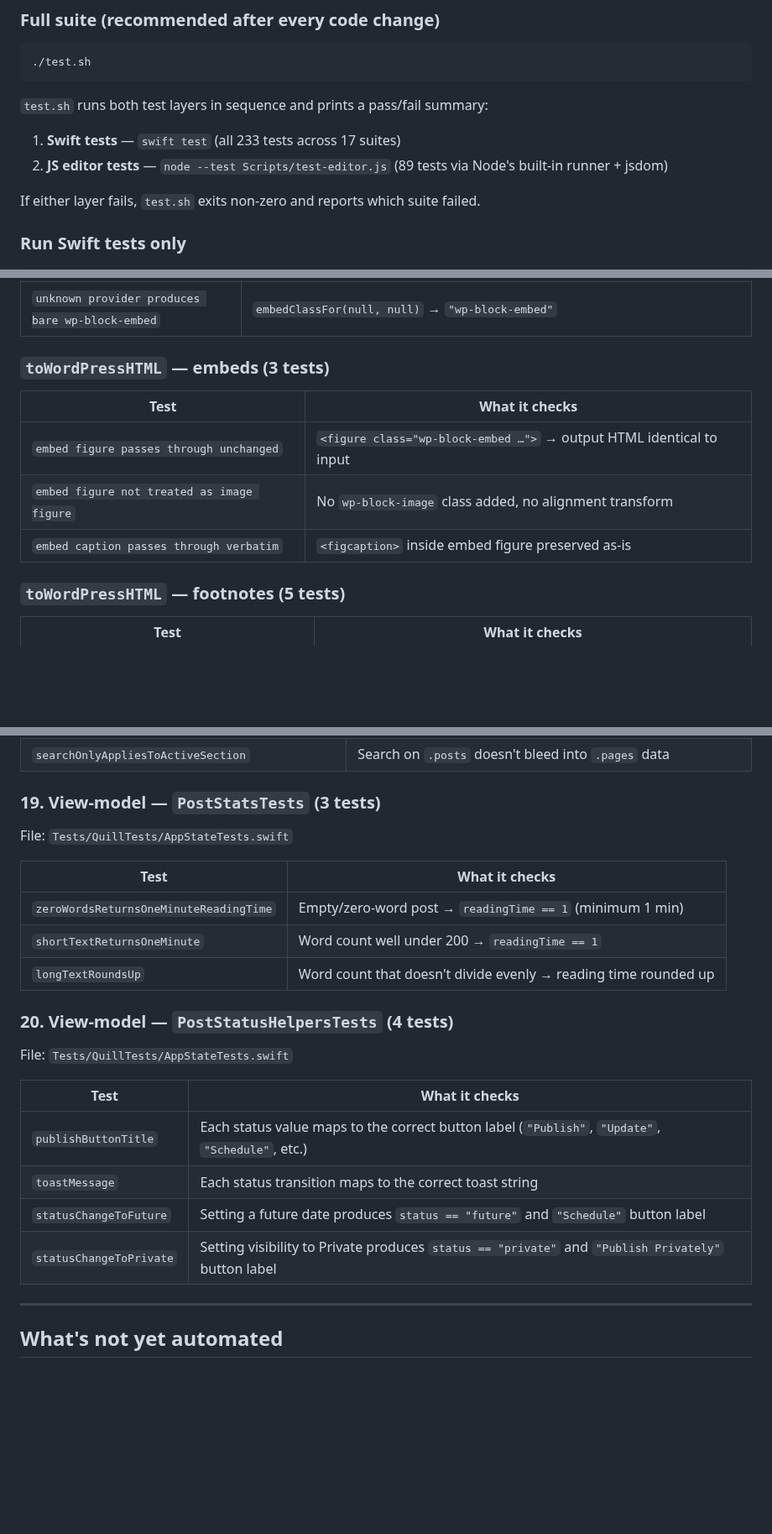
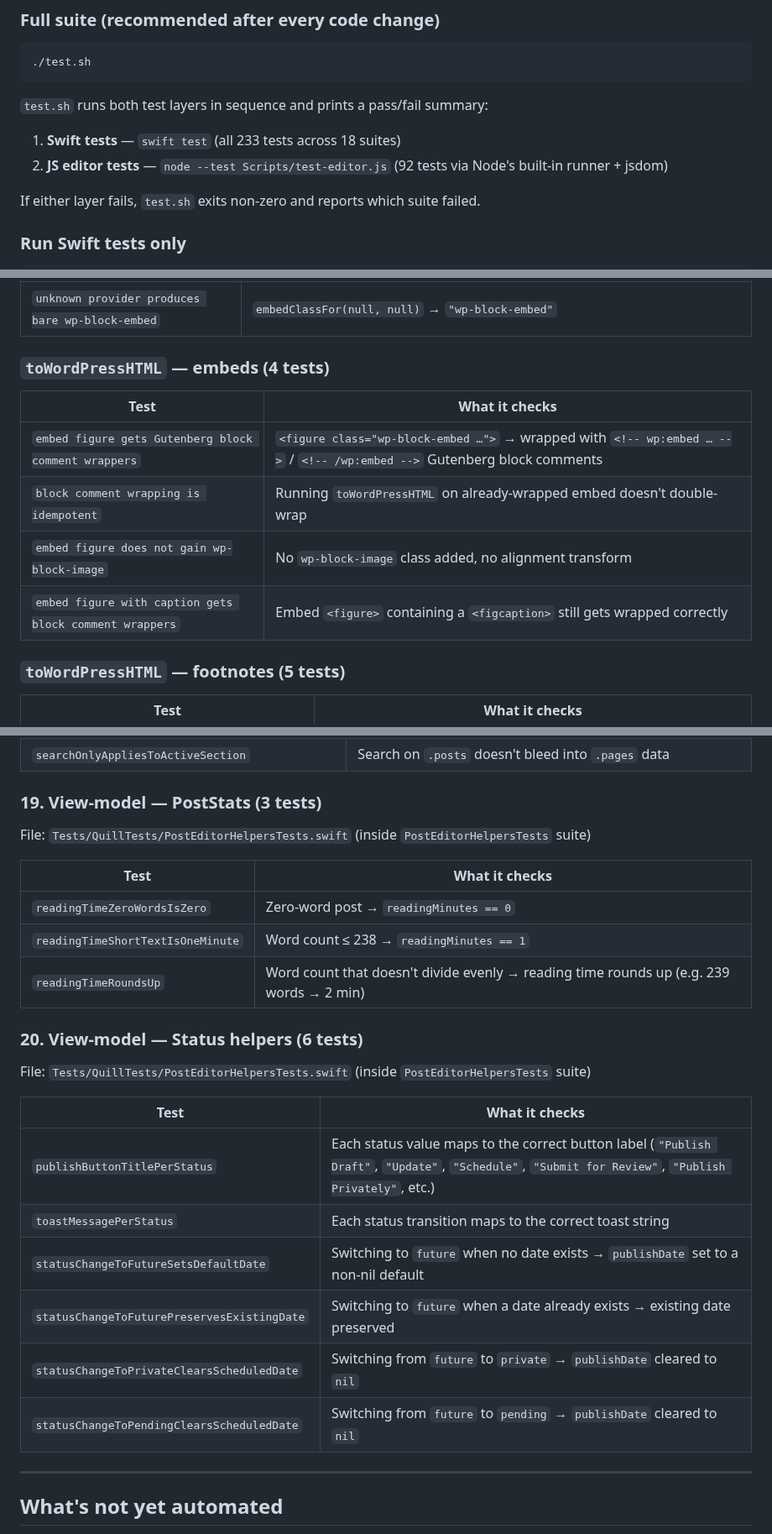
Before and after one commit to cpoteet/Quill, a Markdown page: docs/testing-plan.md, 3 parts joined by grey strips. Shown at 84% size. Rendered like a GitHub page; blank space fills up the shorter version.

```diff
--- a/docs/testing-plan.md
+++ b/docs/testing-plan.md
@@ -16,8 +16,8 @@ This document is the authoritative reference for Quill's automated test suite an
 
 `test.sh` runs both test layers in sequence and prints a pass/fail summary:
 
-1. **Swift tests** — `swift test` (all 233 tests across 17 suites)
-2. **JS editor tests** — `node --test Scripts/test-editor.js` (89 tests via Node's built-in runner + jsdom)
+1. **Swift tests** — `swift test` (all 233 tests across 18 suites)
+2. **JS editor tests** — `node --test Scripts/test-editor.js` (92 tests via Node's built-in runner + jsdom)
 
 If either layer fails, `test.sh` exits non-zero and reports which suite failed.
 
@@ -692,13 +690,14 @@ Guards the C1 code-view corruption bug: text nodes and attribute values must be
 | `twitter rich type` | `embedClassFor("twitter", "rich")` → includes `is-type-rich is-provider-twitter` |
 | `unknown provider produces bare wp-block-embed` | `embedClassFor(null, null)` → `"wp-block-embed"` |
 
-### `toWordPressHTML` — embeds (3 tests)
+### `toWordPressHTML` — embeds (4 tests)
 
 | Test | What it checks |
 |---|---|
-| `embed figure passes through unchanged` | `<figure class="wp-block-embed …">` → output HTML identical to input |
-| `embed figure not treated as image figure` | No `wp-block-image` class added, no alignment transform |
-| `embed caption passes through verbatim` | `<figcaption>` inside embed figure preserved as-is |
+| `embed figure gets Gutenberg block comment wrappers` | `<figure class="wp-block-embed …">` → wrapped with `<!-- wp:embed … -->` / `<!-- /wp:embed -->` Gutenberg block comments |
+| `block comment wrapping is idempotent` | Running `toWordPressHTML` on already-wrapped embed doesn't double-wrap |
+| `embed figure does not gain wp-block-image` | No `wp-block-image` class added, no alignment transform |
+| `embed figure with caption gets block comment wrappers` | Embed `<figure>` containing a `<figcaption>` still gets wrapped correctly |
 
 ### `toWordPressHTML` — footnotes (5 tests)
 
@@ -1171,26 +1180,28 @@ File: `Tests/QuillTests/AppStateTests.swift`
 | `whitespaceOnlySearchFiltersOutAllNormalTitles` | `"   "` is non-empty so filtering applies; normal titles have no 3-space run → empty result |
 | `searchOnlyAppliesToActiveSection` | Search on `.posts` doesn't bleed into `.pages` data |
 
-### 19. View-model — `PostStatsTests` (3 tests)
+### 19. View-model — PostStats (3 tests)
 
-File: `Tests/QuillTests/AppStateTests.swift`
+File: `Tests/QuillTests/PostEditorHelpersTests.swift` (inside `PostEditorHelpersTests` suite)
 
 | Test | What it checks |
 |---|---|
-| `zeroWordsReturnsOneMinuteReadingTime` | Empty/zero-word post → `readingTime == 1` (minimum 1 min) |
-| `shortTextReturnsOneMinute` | Word count well under 200 → `readingTime == 1` |
-| `longTextRoundsUp` | Word count that doesn't divide evenly → reading time rounded up |
+| `readingTimeZeroWordsIsZero` | Zero-word post → `readingMinutes == 0` |
+| `readingTimeShortTextIsOneMinute` | Word count ≤ 238 → `readingMinutes == 1` |
+| `readingTimeRoundsUp` | Word count that doesn't divide evenly → reading time rounds up (e.g. 239 words → 2 min) |
 
-### 20. View-model — `PostStatusHelpersTests` (4 tests)
+### 20. View-model — Status helpers (6 tests)
 
-File: `Tests/QuillTests/AppStateTests.swift`
+File: `Tests/QuillTests/PostEditorHelpersTests.swift` (inside `PostEditorHelpersTests` suite)
 
 | Test | What it checks |
 |---|---|
-| `publishButtonTitle` | Each status value maps to the correct button label (`"Publish"`, `"Update"`, `"Schedule"`, etc.) |
-| `toastMessage` | Each status transition maps to the correct toast string |
-| `statusChangeToFuture` | Setting a future date produces `status == "future"` and `"Schedule"` button label |
-| `statusChangeToPrivate` | Setting visibility to Private produces `status == "private"` and `"Publish Privately"` button label |
+| `publishButtonTitlePerStatus` | Each status value maps to the correct button label (`"Publish Draft"`, `"Update"`, `"Schedule"`, `"Submit for Review"`, `"Publish Privately"`, etc.) |
+| `toastMessagePerStatus` | Each status transition maps to the correct toast string |
+| `statusChangeToFutureSetsDefaultDate` | Switching to `future` when no date exists → `publishDate` set to a non-nil default |
+| `statusChangeToFuturePreservesExistingDate` | Switching to `future` when a date already exists → existing date preserved |
+| `statusChangeToPrivateClearsScheduledDate` | Switching from `future` to `private` → `publishDate` cleared to `nil` |
+| `statusChangeToPendingClearsScheduledDate` | Switching from `future` to `pending` → `publishDate` cleared to `nil` |
 
 ---
 
```
Also changed, not shown: other parts of docs/testing-plan.md (+18 -10 lines), CLAUDE.md (+4 -3 lines).
